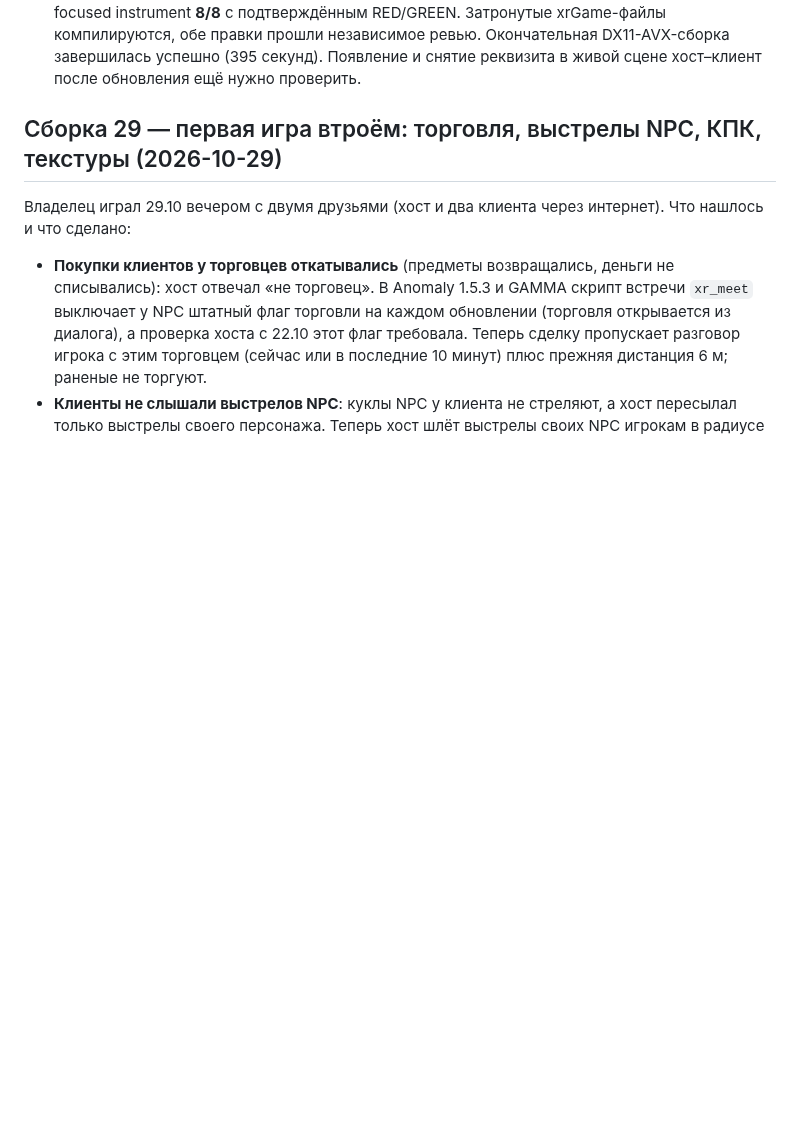
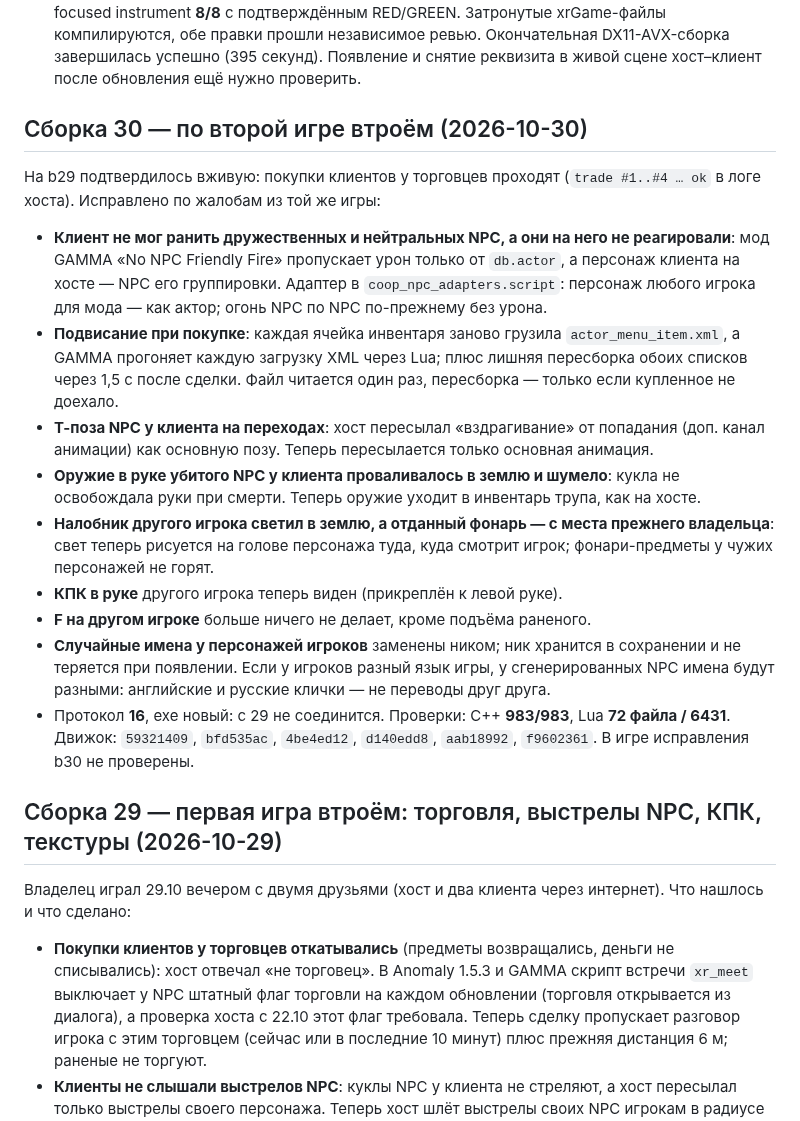
Before and after one commit to stormie-labs/RayLink-Coop, a Markdown page: docs/STATUS.md, the part around the change. Rendered like a GitHub page; blank space fills up the shorter version.

Commit message:
STATUS: build 30
Co-Authored-By: Claude Opus 5.5 <noreply@anthropic.com>

```diff
--- a/docs/STATUS.md
+++ b/docs/STATUS.md
@@ -54,6 +54,31 @@
   focused instrument **8/8** с подтверждённым RED/GREEN. Затронутые xrGame-файлы компилируются,
   обе правки прошли независимое ревью. Окончательная DX11-AVX-сборка завершилась успешно (395 секунд).
   Появление и снятие реквизита в живой сцене хост–клиент после обновления ещё нужно проверить.
+
+## Сборка 30 — по второй игре втроём (2026-10-30)
+
+На b29 подтвердилось вживую: покупки клиентов у торговцев проходят (`trade #1..#4 … ok` в логе хоста). Исправлено по
+жалобам из той же игры:
+
+- **Клиент не мог ранить дружественных и нейтральных NPC, а они на него не реагировали**: мод GAMMA «No NPC Friendly
+  Fire» пропускает урон только от `db.actor`, а персонаж клиента на хосте — NPC его группировки. Адаптер в
+  `coop_npc_adapters.script`: персонаж любого игрока для мода — как актор; огонь NPC по NPC по-прежнему без урона.
+- **Подвисание при покупке**: каждая ячейка инвентаря заново грузила `actor_menu_item.xml`, а GAMMA прогоняет каждую
+  загрузку XML через Lua; плюс лишняя пересборка обоих списков через 1,5 с после сделки. Файл читается один раз,
+  пересборка — только если купленное не доехало.
+- **Т-поза NPC у клиента на переходах**: хост пересылал «вздрагивание» от попадания (доп. канал анимации) как основную
+  позу. Теперь пересылается только основная анимация.
+- **Оружие в руке убитого NPC у клиента проваливалось в землю и шумело**: кукла не освобождала руки при смерти. Теперь
+  оружие уходит в инвентарь трупа, как на хосте.
+- **Налобник другого игрока светил в землю, а отданный фонарь — с места прежнего владельца**: свет теперь рисуется на
+  голове персонажа туда, куда смотрит игрок; фонари-предметы у чужих персонажей не горят.
+- **КПК в руке** другого игрока теперь виден (прикреплён к левой руке).
+- **F на другом игроке** больше ничего не делает, кроме подъёма раненого.
+- **Случайные имена у персонажей игроков** заменены ником; ник хранится в сохранении и не теряется при появлении.
+  Если у игроков разный язык игры, у сгенерированных NPC имена будут разными: английские и русские клички — не
+  переводы друг друга.
+- Протокол **16**, exe новый: с 29 не соединится. Проверки: C++ **983/983**, Lua **72 файла / 6431**. Движок:
+  `59321409`, `bfd535ac`, `4be4ed12`, `d140edd8`, `aab18992`, `f9602361`. В игре исправления b30 не проверены.
 
 ## Сборка 29 — первая игра втроём: торговля, выстрелы NPC, КПК, текстуры (2026-10-29)
 
```
